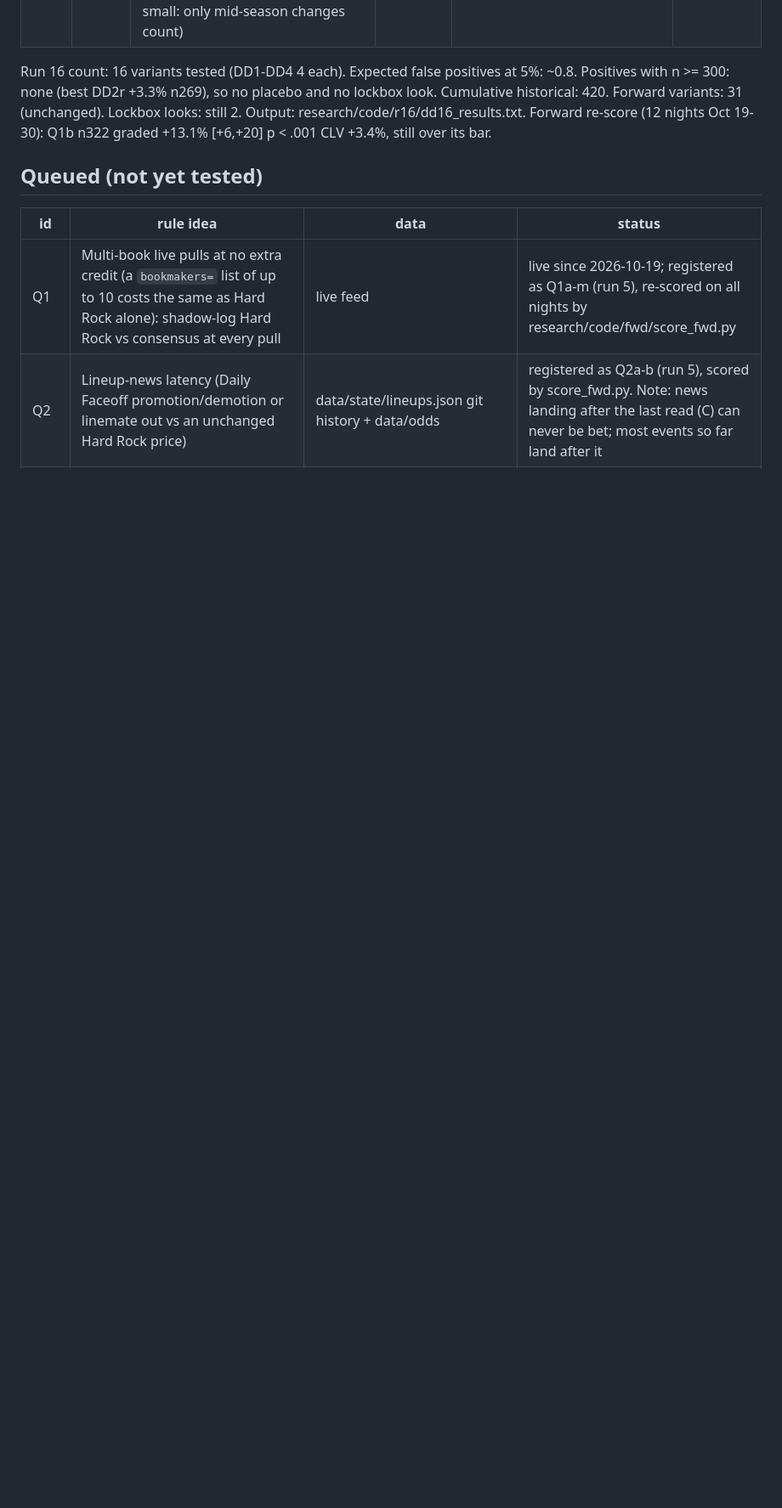
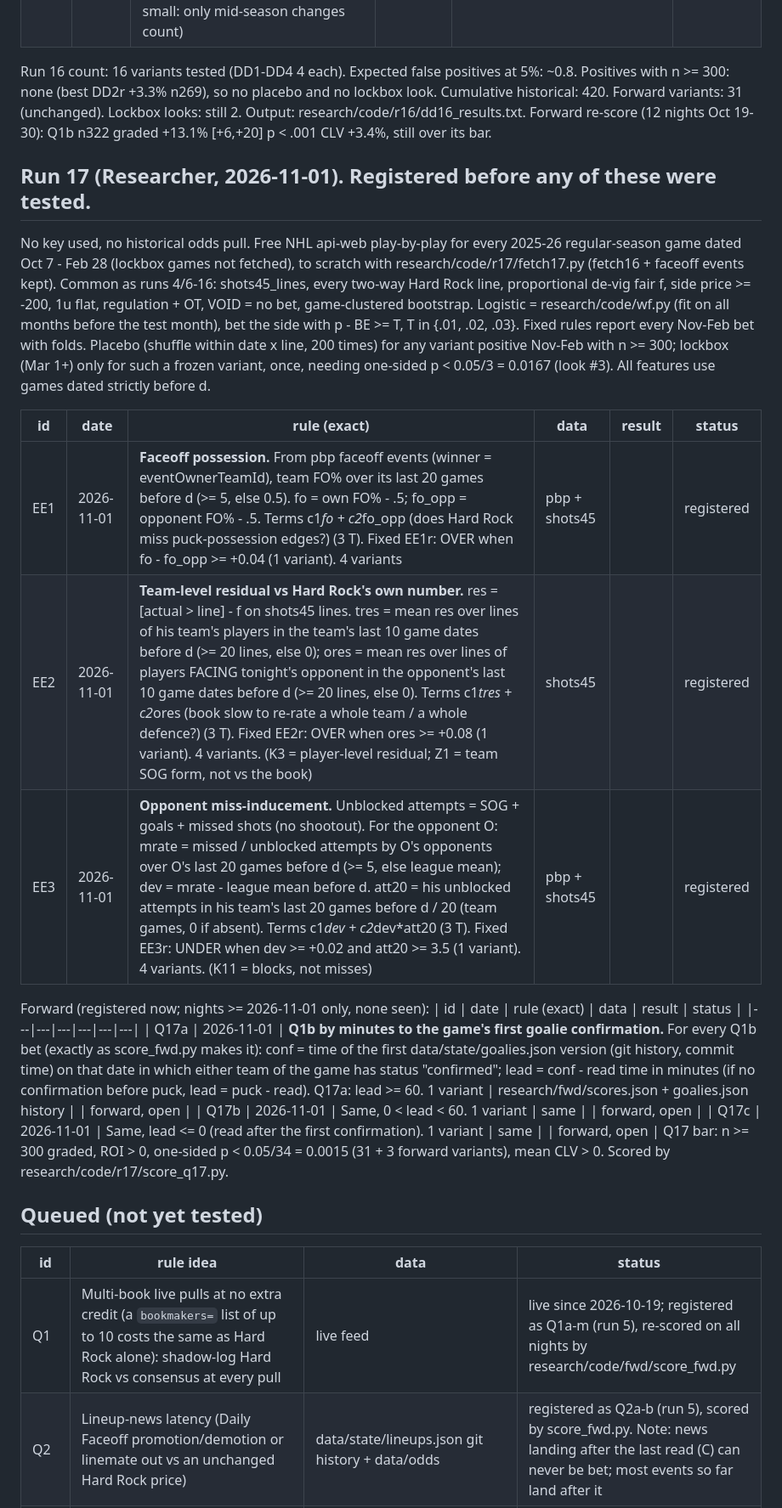
Before and after one commit to MSasportas/prop-check-nhl, a Markdown page: research/HYPOTHESES.md, the part around the change. Shown at 85% size. Rendered like a GitHub page; blank space fills up the shorter version.

Commit message:
research: register run 17 (EE1-EE3, forward Q17a-c) before testing
Co-Authored-By: Claude Opus 5.5 <noreply@anthropic.com>
Claude-Session: https://claude.ai/code/session_0149RBraNp5k2NkBmPwpmfBR

```diff
--- a/research/HYPOTHESES.md
+++ b/research/HYPOTHESES.md
@@ -430,6 +430,28 @@ Run 16 count: 16 variants tested (DD1-DD4 4 each). Expected false positives at 5
 no placebo and no lockbox look. Cumulative historical: 420. Forward variants: 31 (unchanged). Lockbox looks: still 2. Output: research/code/r16/dd16_results.txt.
 Forward re-score (12 nights Oct 19-30): Q1b n322 graded +13.1% [+6,+20] p < .001 CLV +3.4%, still over its bar.
 
+## Run 17 (Researcher, 2026-11-01). Registered before any of these were tested.
+No key used, no historical odds pull. Free NHL api-web play-by-play for every 2025-26 regular-season game dated Oct 7 - Feb 28 (lockbox games
+not fetched), to scratch with research/code/r17/fetch17.py (fetch16 + faceoff events kept). Common as runs 4/6-16: shots45_lines, every two-way
+Hard Rock line, proportional de-vig fair f, side price >= -200, 1u flat, regulation + OT, VOID = no bet, game-clustered bootstrap. Logistic =
+research/code/wf.py (fit on all months before the test month), bet the side with p - BE >= T, T in {.01, .02, .03}. Fixed rules report every
+Nov-Feb bet with folds. Placebo (shuffle within date x line, 200 times) for any variant positive Nov-Feb with n >= 300; lockbox (Mar 1+) only
+for such a frozen variant, once, needing one-sided p < 0.05/3 = 0.0167 (look #3). All features use games dated strictly before d.
+
+| id | date | rule (exact) | data | result | status |
+|---|---|---|---|---|---|
+| EE1 | 2026-11-01 | **Faceoff possession.** From pbp faceoff events (winner = eventOwnerTeamId), team FO% over its last 20 games before d (>= 5, else 0.5). fo = own FO% - .5; fo_opp = opponent FO% - .5. Terms c1*fo + c2*fo_opp (does Hard Rock miss puck-possession edges?) (3 T). Fixed EE1r: OVER when fo - fo_opp >= +0.04 (1 variant). 4 variants | pbp + shots45 | | registered |
+| EE2 | 2026-11-01 | **Team-level residual vs Hard Rock's own number.** res = [actual > line] - f on shots45 lines. tres = mean res over lines of his team's players in the team's last 10 game dates before d (>= 20 lines, else 0); ores = mean res over lines of players FACING tonight's opponent in the opponent's last 10 game dates before d (>= 20 lines, else 0). Terms c1*tres + c2*ores (book slow to re-rate a whole team / a whole defence?) (3 T). Fixed EE2r: OVER when ores >= +0.08 (1 variant). 4 variants. (K3 = player-level residual; Z1 = team SOG form, not vs the book) | shots45 | | registered |
+| EE3 | 2026-11-01 | **Opponent miss-inducement.** Unblocked attempts = SOG + goals + missed shots (no shootout). For the opponent O: mrate = missed / unblocked attempts by O's opponents over O's last 20 games before d (>= 5, else league mean); dev = mrate - league mean before d. att20 = his unblocked attempts in his team's last 20 games before d / 20 (team games, 0 if absent). Terms c1*dev + c2*dev*att20 (3 T). Fixed EE3r: UNDER when dev >= +0.02 and att20 >= 3.5 (1 variant). 4 variants. (K11 = blocks, not misses) | pbp + shots45 | | registered |
+
+Forward (registered now; nights >= 2026-11-01 only, none seen):
+| id | date | rule (exact) | data | result | status |
+|---|---|---|---|---|---|
+| Q17a | 2026-11-01 | **Q1b by minutes to the game's first goalie confirmation.** For every Q1b bet (exactly as score_fwd.py makes it): conf = time of the first data/state/goalies.json version (git history, commit time) on that date in which either team of the game has status "confirmed"; lead = conf - read time in minutes (if no confirmation before puck, lead = puck - read). Q17a: lead >= 60. 1 variant | research/fwd/scores.json + goalies.json history | | forward, open |
+| Q17b | 2026-11-01 | Same, 0 < lead < 60. 1 variant | same | | forward, open |
+| Q17c | 2026-11-01 | Same, lead <= 0 (read after the first confirmation). 1 variant | same | | forward, open |
+Q17 bar: n >= 300 graded, ROI > 0, one-sided p < 0.05/34 = 0.0015 (31 + 3 forward variants), mean CLV > 0. Scored by research/code/r17/score_q17.py.
+
 ## Queued (not yet tested)
 | id | rule idea | data | status |
 |---|---|---|---|
```
